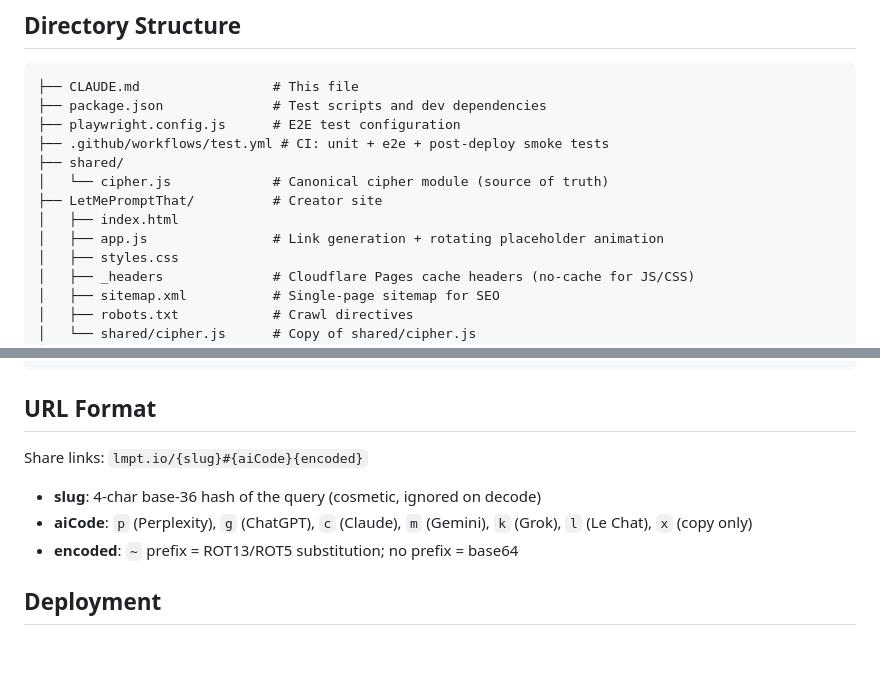
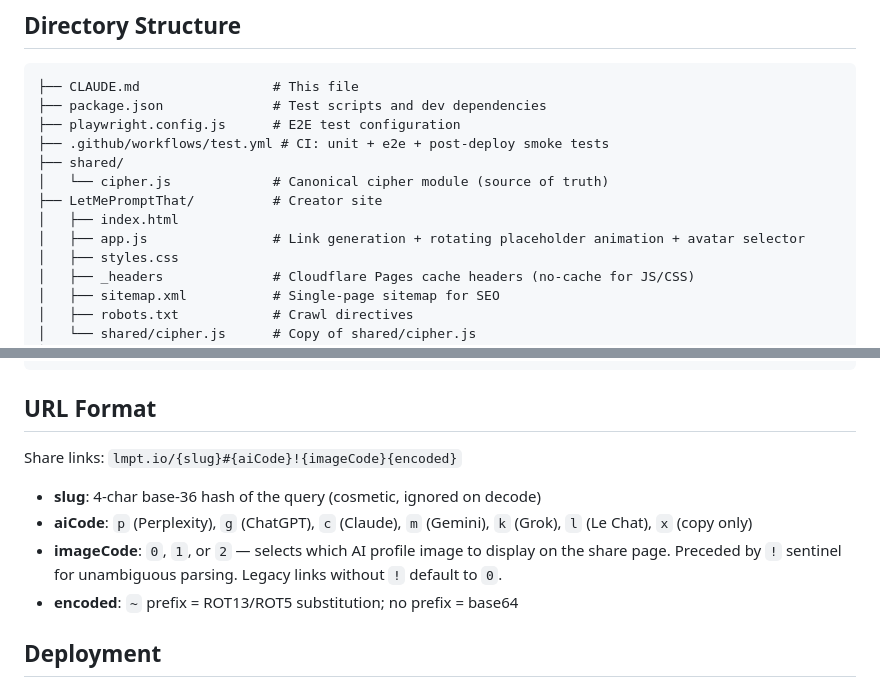
Before and after one commit to BellJohnathan/LetMePromptThat, a Markdown page: CLAUDE.md, 2 parts joined by grey strips. Drawn GitHub-style; blank space fills up the shorter version.

Commit message:
Update CLAUDE.md with imageCode URL format and avatar selector
Co-Authored-By: Claude Opus 4.6 (1M context) <noreply@anthropic.com>

```diff
--- a/CLAUDE.md
+++ b/CLAUDE.md
@@ -21,7 +21,7 @@ Two static sites + shared encoding logic:
 │   └── cipher.js             # Canonical cipher module (source of truth)
 ├── LetMePromptThat/          # Creator site
 │   ├── index.html
-│   ├── app.js                # Link generation + rotating placeholder animation
+│   ├── app.js                # Link generation + rotating placeholder animation + avatar selector
 │   ├── styles.css
 │   ├── _headers              # Cloudflare Pages cache headers (no-cache for JS/CSS)
 │   ├── sitemap.xml           # Single-page sitemap for SEO
@@ -46,10 +46,11 @@ Two static sites + shared encoding logic:
 
 ## URL Format
 
-Share links: `lmpt.io/{slug}#{aiCode}{encoded}`
+Share links: `lmpt.io/{slug}#{aiCode}!{imageCode}{encoded}`
 
 - **slug**: 4-char base-36 hash of the query (cosmetic, ignored on decode)
 - **aiCode**: `p` (Perplexity), `g` (ChatGPT), `c` (Claude), `m` (Gemini), `k` (Grok), `l` (Le Chat), `x` (copy only)
+- **imageCode**: `0`, `1`, or `2` — selects which AI profile image to display on the share page. Preceded by `!` sentinel for unambiguous parsing. Legacy links without `!` default to `0`.
 - **encoded**: `~` prefix = ROT13/ROT5 substitution; no prefix = base64
 
 ## Deployment
```
